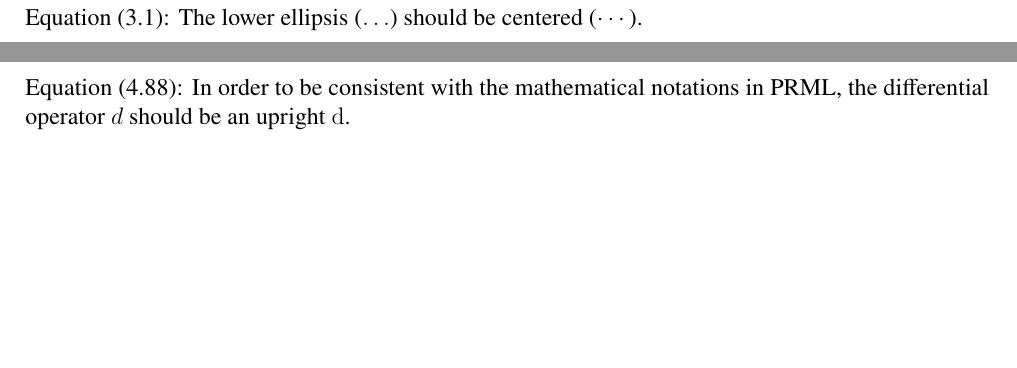
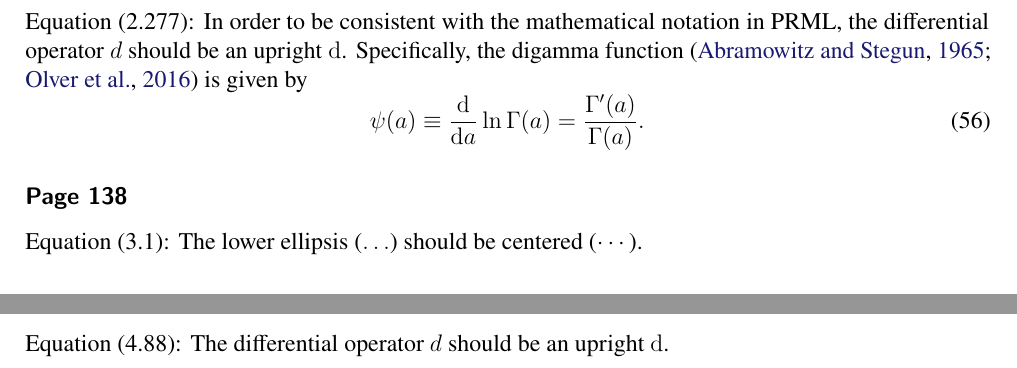
Before and after one commit to yousuketakada/prml_errata, a LaTeX document (prml_errata.tex): two parts of pages 10 and 11 of 37, joined at a grey line, cut so that both start at the same text, the shorter picture padded with empty space. Compiled offline with pdfLaTeX.

Commit message:
Add erratum for (2.277)

```diff
--- a/prml_errata.tex
+++ b/prml_errata.tex
@@ -780,6 +780,16 @@ the ``homogeneous,'' ``annular,'' and ``laminar'' (or ``stratified'') classes, r
 Exercise~2.9, Line~1:
 Remove the period (.) after \www.
 
+\erratum{Page~130}
+Equation~(2.277):
+In order to be consistent with the mathematical notation in PRML,
+the differential operator~$d$ should be an upright~$\mathrm{d}$.
+Specifically, the digamma function~\citep{AS:Handbook,NIST:DLMF} is given by
+\begin{equation}
+\psi(a) \equiv \frac{\mathrm{d}}{\mathrm{d}a} \ln \Gamma(a) = \frac{\Gamma'(a)}{\Gamma(a)} .
+\label{eq:digamma_function}
+\end{equation}
+
 \erratum{Page~138}
 Equation~(3.1):
 The lower ellipsis ($\ldots$) should be centered ($\cdots$).
@@ -858,8 +868,7 @@ The right hand side should be a zero vector~$\mathbf{0}$ instead of a scalar zer
 
 \erratum{Page~205}
 Equation~(4.88):
-In order to be consistent with the mathematical notations in PRML,
-the differential operator~$d$ should be an upright~$\mathrm{d}$.
+The differential operator~$d$ should be an upright~$\mathrm{d}$.
 
 \erratum{Page~207}
 Equation~(4.92):
```
